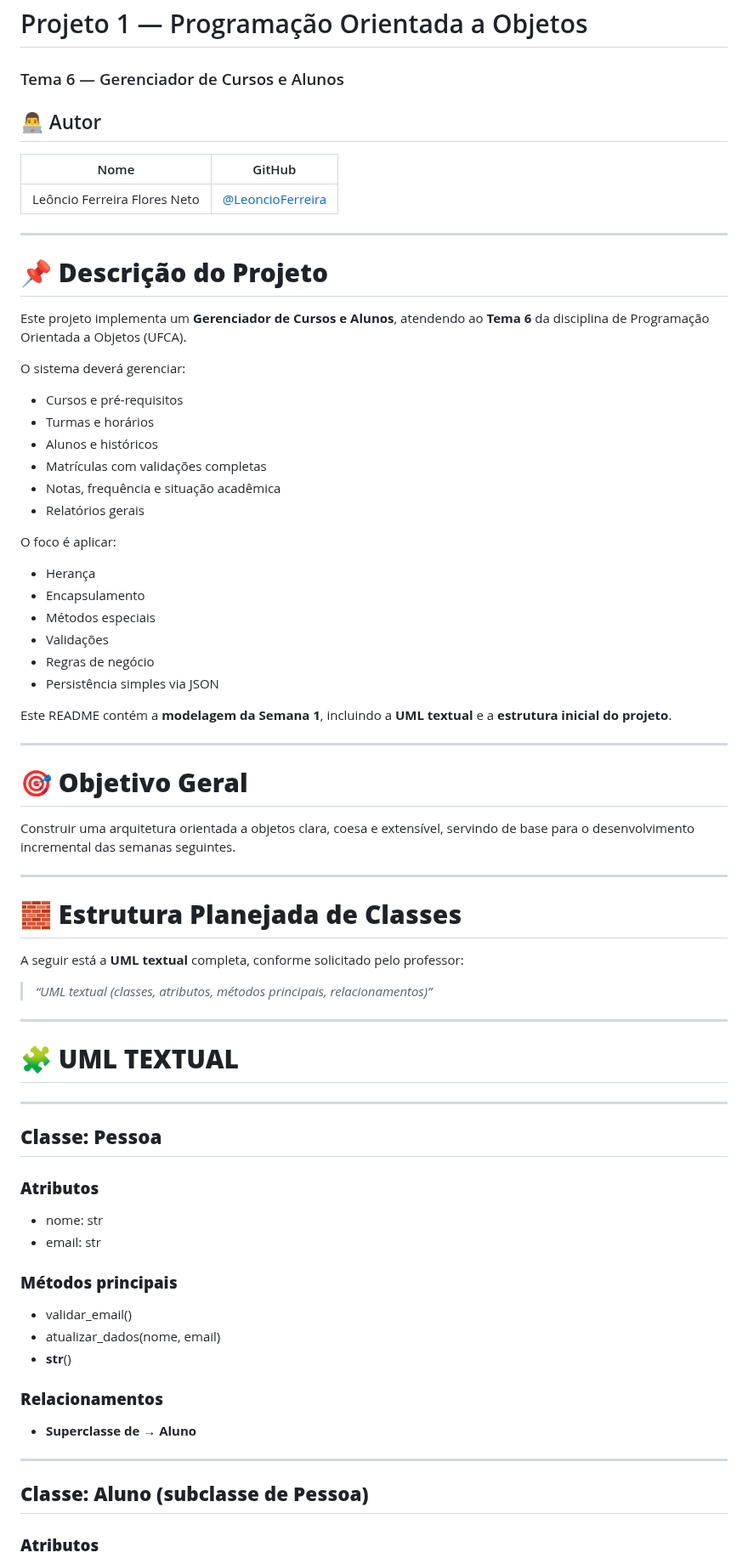
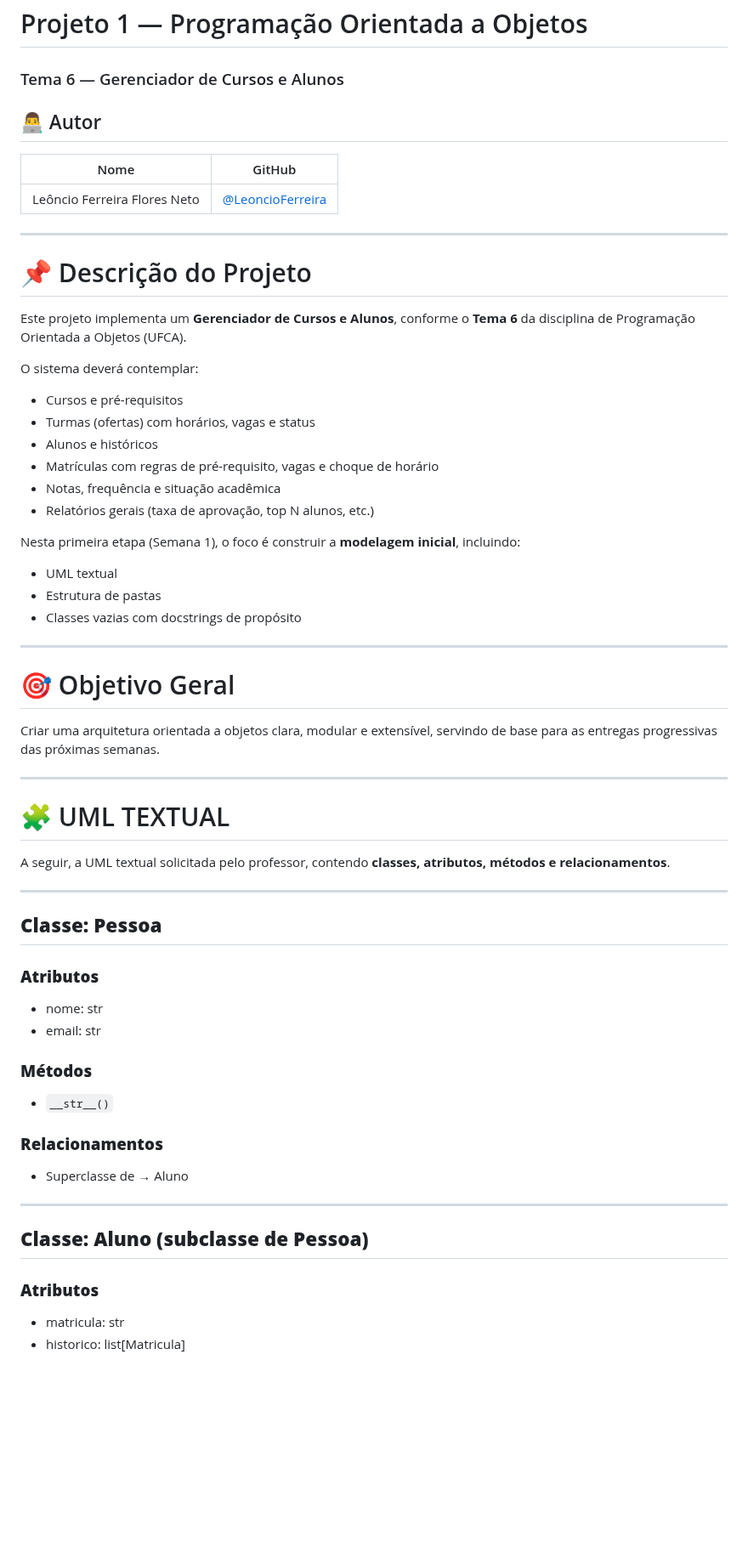
Before and after one commit to LeoncioFerreira/Gerenciador-de-Cursos-e-Alunos, a Markdown page: README.md, the part around one of its changes. Shown at 85% size. Rendered like a GitHub page; blank space fills up the shorter version.

```diff
--- a/README.md
+++ b/README.md
@@ -1,75 +1,60 @@
 # Projeto 1 — Programação Orientada a Objetos
 ### Tema 6 — Gerenciador de Cursos e Alunos
+
 ## 👨‍💻 Autor
 | Nome | GitHub |
 |------|--------|
 | Leôncio Ferreira Flores Neto | [@LeoncioFerreira](https://github.com/LeoncioFerreira)|
 ---
+# 📌 Descrição do Projeto
 
-# 📌 **Descrição do Projeto**
+Este projeto implementa um **Gerenciador de Cursos e Alunos**, conforme o **Tema 6** da disciplina de Programação Orientada a Objetos (UFCA).
 
-Este projeto implementa um **Gerenciador de Cursos e Alunos**, atendendo ao **Tema 6** da disciplina de Programação Orientada a Objetos (UFCA).
+O sistema deverá contemplar:
 
-O sistema deverá gerenciar:
+- Cursos e pré-requisitos
+- Turmas (ofertas) com horários, vagas e status
+- Alunos e históricos
+- Matrículas com regras de pré-requisito, vagas e choque de horário
+- Notas, frequência e situação acadêmica
+- Relatórios gerais (taxa de aprovação, top N alunos, etc.)
 
-* Cursos e pré-requisitos
-* Turmas e horários
-* Alunos e históricos
-* Matrículas com validações completas
-* Notas, frequência e situação acadêmica
-* Relatórios gerais
-
-O foco é aplicar:
-
-* Herança
-* Encapsulamento
-* Métodos especiais
-* Validações
-* Regras de negócio
-* Persistência simples via JSON
-
-Este README contém a **modelagem da Semana 1**, incluindo a **UML textual** e a **estrutura inicial do projeto**.
+Nesta primeira etapa (Semana 1), o foco é construir a **modelagem inicial**, incluindo:
+- UML textual
+- Estrutura de pastas
+- Classes vazias com docstrings de propósito
 
 ---
 
-# 🎯 **Objetivo Geral**
+# 🎯 Objetivo Geral
 
-Construir uma arquitetura orientada a objetos clara, coesa e extensível, servindo de base para o desenvolvimento incremental das semanas seguintes.
+Criar uma arquitetura orientada a objetos clara, modular e extensível, servindo de base para as entregas progressivas das próximas semanas.
 
 ---
 
-# 🧱 **Estrutura Planejada de Classes**
+# 🧩 UML TEXTUAL
 
-A seguir está a **UML textual** completa, conforme solicitado pelo professor:
-
-> *“UML textual (classes, atributos, métodos principais, relacionamentos)”*
-
----
-
-# 🧩 **UML TEXTUAL**
+A seguir, a UML textual solicitada pelo professor, contendo **classes, atributos, métodos e relacionamentos**.
 
 ---
 
 ## **Classe: Pessoa**
 
 ### **Atributos**
+- nome: str
+- email: str
 
-* nome: str
-* email: str
-
-### **Métodos principais**
-
-* validar_email()
-* atualizar_dados(nome, email)
-* **str**()
+### **Métodos**
+- `__str__()`
 
 ### **Relacionamentos**
-
-* **Superclasse de → Aluno**
+- Superclasse de → Aluno
 
 ---
 
 ## **Classe: Aluno (subclasse de Pessoa)**
 
 ### **Atributos**
+- matricula: str
+- historico: list[Matricula]
 
```
Also changed, not shown: other parts of README.md (+74 -98 lines).
